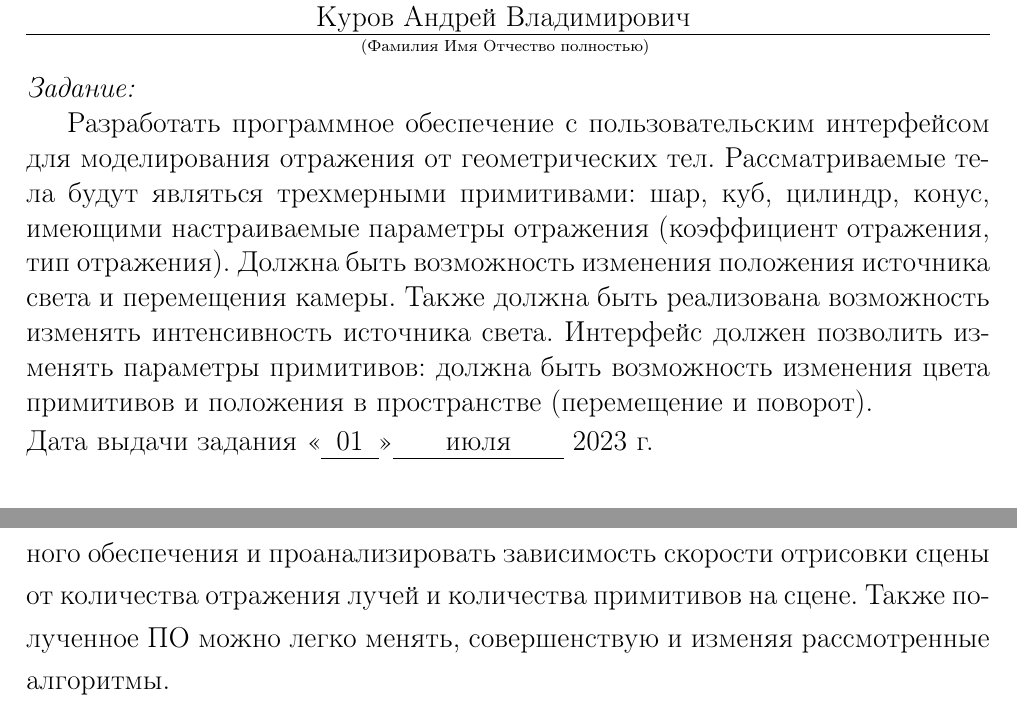
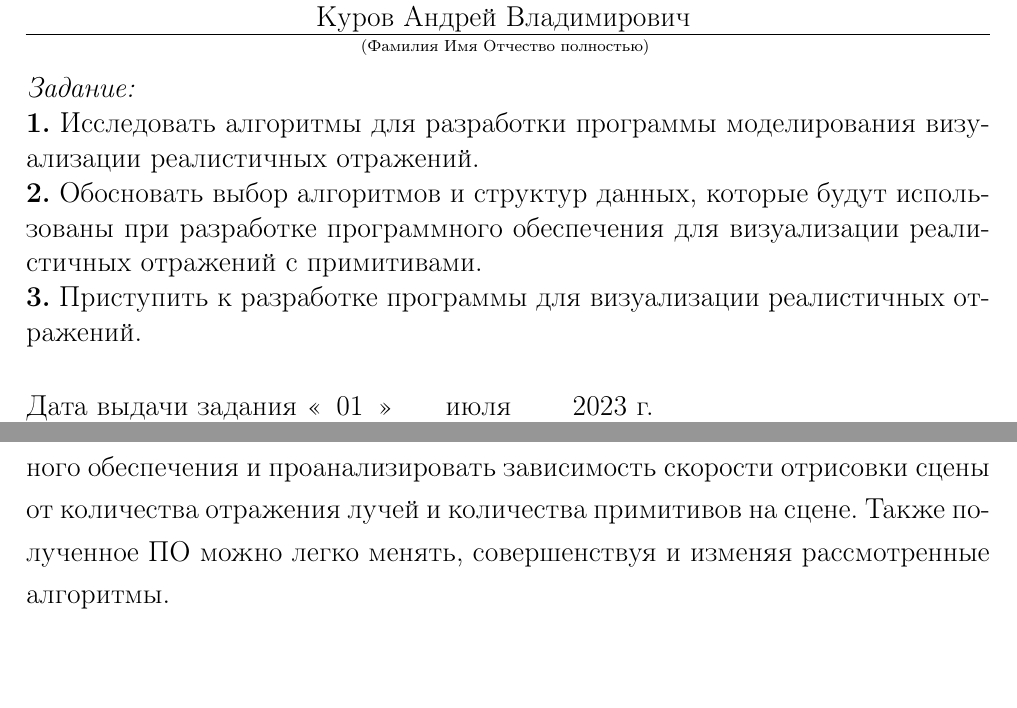
Before and after one commit to needsomesleeptd/cg_course, a LaTeX document (docs/main.tex, which reads docs/ending.tex, docs/task.tex): two parts of pages 2 and 38 of 39, joined at a grey line, cut so that both start at the same text, the shorter picture padded with empty space. Compiled offline with pdfLaTeX.

Commit message:
fixed ending

```diff
--- a/docs/ending.tex
+++ b/docs/ending.tex
@@ -7,4 +7,4 @@
 наблюдать их  реалистичные отражения.
 
 С результатами данной работы можно приступать к созданию программного обеспечения и проанализировать зависимость скорости отрисовки сцены от
-количества отражения лучей и количества примитивов на сцене. Также полученное ПО можно легко менять, совершенствую и изменяя рассмотренные алгоритмы.
+количества отражения лучей и количества примитивов на сцене. Также полученное ПО можно легко менять, совершенствуя и изменяя рассмотренные алгоритмы.
--- a/docs/task.tex
+++ b/docs/task.tex
@@ -93,11 +93,11 @@
 
 \noindent \textit{Задание:}
 
-Разработать программное обеспечение с пользовательским интерфейсом для моделирования отражения от геометрических тел.
-Рассматриваемые тела будут являться трехмерными примитивами: шар, куб, цилиндр, конус, имеющими настраиваемые параметры отражения (коэффициент отражения, тип отражения).
-Должна быть возможность изменения положения источника света и перемещения камеры.
-Также должна быть реализована возможность изменять интенсивность источника света.
-Интерфейс должен позволить изменять параметры примитивов: должна быть возможность изменения цвета примитивов и положения в пространстве (перемещение и поворот).
+\noindent \textbf{1.} Исследовать алгоритмы для разработки программы моделирования визуализации реалистичных отражений.
+
+\noindent \textbf{2.} Обосновать выбор алгоритмов и структур данных, которые будут использованы при разработке программного обеспечения для визуализации реалистичных отражений с примитивами.
+
+\noindent \textbf{3.} Приступить к разработке программы для визуализации реалистичных отражений.
 
 
 \vfill
```
